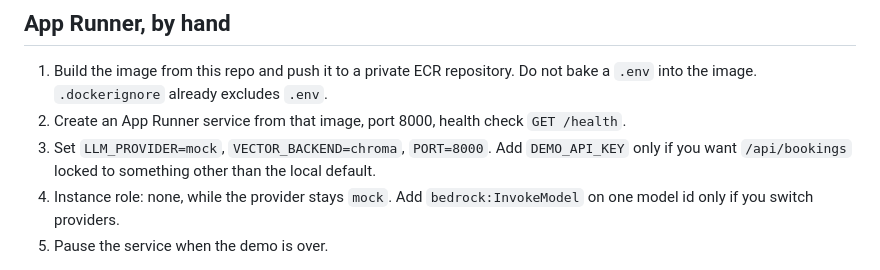
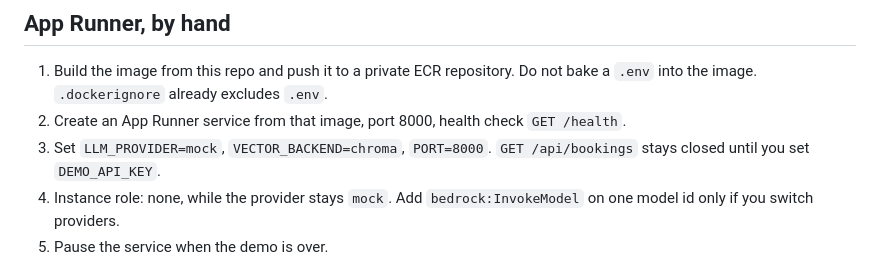
Before and after one commit to AyazAI/bedrock-booking-agent, a Markdown page: docs/aws.md, the part around the change. Drawn GitHub-style.

```diff
--- a/docs/aws.md
+++ b/docs/aws.md
@@ -27,7 +27,7 @@ Bedrock and OpenAI are extra and are not included in any of those figures. The m
 
 1. Build the image from this repo and push it to a private ECR repository. Do not bake a `.env` into the image. `.dockerignore` already excludes `.env`.
 2. Create an App Runner service from that image, port 8000, health check `GET /health`.
-3. Set `LLM_PROVIDER=mock`, `VECTOR_BACKEND=chroma`, `PORT=8000`. Add `DEMO_API_KEY` only if you want `/api/bookings` locked to something other than the local default.
+3. Set `LLM_PROVIDER=mock`, `VECTOR_BACKEND=chroma`, `PORT=8000`. `GET /api/bookings` stays closed until you set `DEMO_API_KEY`.
 4. Instance role: none, while the provider stays `mock`. Add `bedrock:InvokeModel` on one model id only if you switch providers.
 5. Pause the service when the demo is over.
 
```
Also changed, not shown: README.md (+34 -18 lines), docs/architecture.png (added), docs/mock-chat.gif (added), 4 other files.
